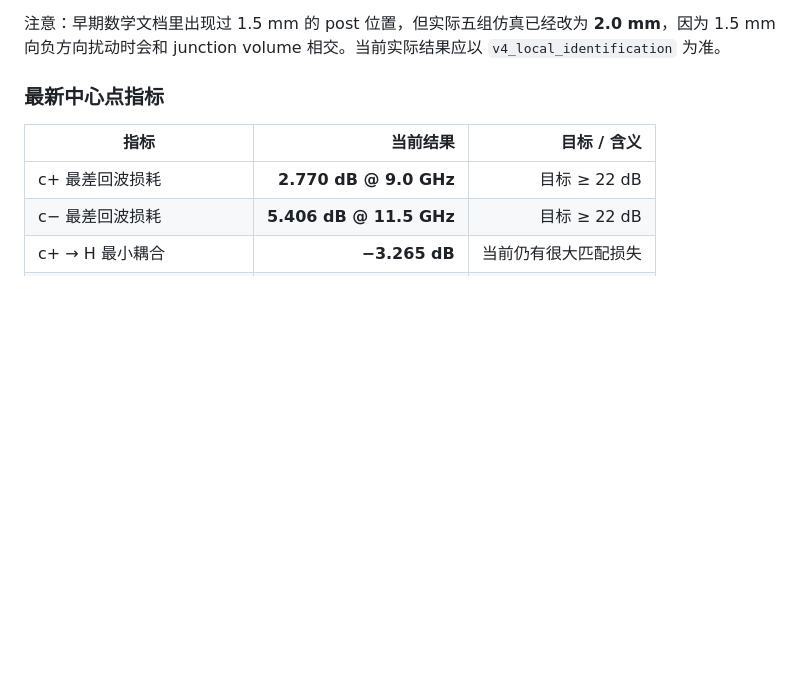
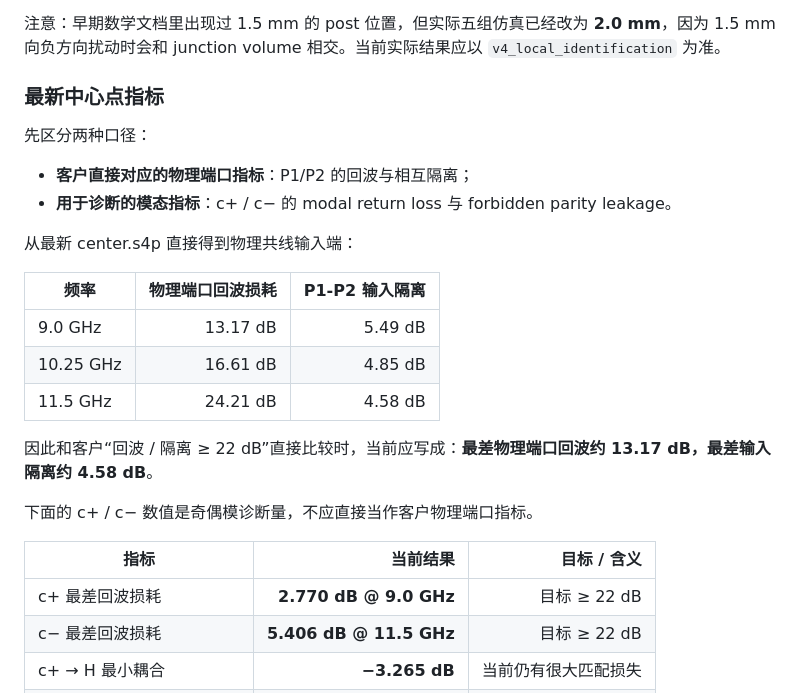
Before and after one commit to evaristebernhard/hfss, a Markdown page: docs/CURRENT_STATUS_2026-09-22.md, the part around the change. Drawn GitHub-style; blank space fills up the shorter version.

Commit message:
docs: clarify physical return loss and input isolation metrics

```diff
--- a/docs/CURRENT_STATUS_2026-09-22.md
+++ b/docs/CURRENT_STATUS_2026-09-22.md
@@ -89,6 +89,23 @@ IN4 ─┘
 注意：早期数学文档里出现过 1.5 mm 的 post 位置，但实际五组仿真已经改为 **2.0 mm**，因为 1.5 mm 向负方向扰动时会和 junction volume 相交。当前实际结果应以 `v4_local_identification` 为准。
 
 ### 最新中心点指标
+
+先区分两种口径：
+
+- **客户直接对应的物理端口指标**：P1/P2 的回波与相互隔离；
+- **用于诊断的模态指标**：c+ / c− 的 modal return loss 与 forbidden parity leakage。
+
+从最新 center.s4p 直接得到物理共线输入端：
+
+| 频率 | 物理端口回波损耗 | P1-P2 输入隔离 |
+|---|---:|---:|
+| 9.0 GHz | 13.17 dB | 5.49 dB |
+| 10.25 GHz | 16.61 dB | 4.85 dB |
+| 11.5 GHz | 24.21 dB | 4.58 dB |
+
+因此和客户“回波 / 隔离 ≥ 22 dB”直接比较时，当前应写成：**最差物理端口回波约 13.17 dB，最差输入隔离约 4.58 dB**。
+
+下面的 c+ / c− 数值是奇偶模诊断量，不应直接当作客户物理端口指标。
 
 | 指标 | 当前结果 | 目标 / 含义 |
 |---|---:|---:|
```
